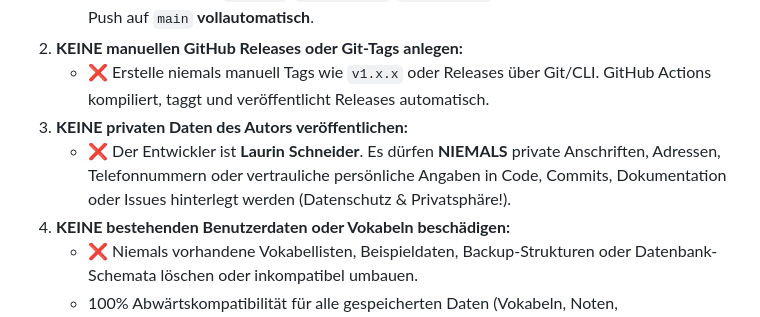
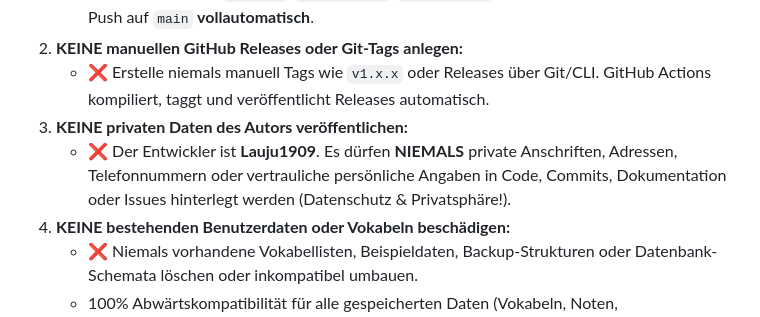
Before and after one commit to Lauju1909/BarrierefreieFinanzApp-Android, a Markdown page: .github/copilot-instructions.md, the part around the change. GitHub-like rendering.

Commit message:
docs: update developer name to GitHub username Lauju1909

```diff
--- a/.github/copilot-instructions.md
+++ b/.github/copilot-instructions.md
@@ -13,7 +13,7 @@ Dieses Dokument definiert die **verbindlichen Regeln**, Pflichten und Verbote f
 2. **KEINE manuellen GitHub Releases oder Git-Tags anlegen:**
    - ❌ Erstelle niemals manuell Tags wie `v1.x.x` oder Releases über Git/CLI. GitHub Actions kompiliert, taggt und veröffentlicht Releases automatisch.
 3. **KEINE privaten Daten des Autors veröffentlichen:**
-   - ❌ Der Entwickler ist **Laurin Schneider**. Es dürfen **NIEMALS** private Anschriften, Adressen, Telefonnummern oder vertrauliche persönliche Angaben in Code, Commits, Dokumentation oder Issues hinterlegt werden (Datenschutz & Privatsphäre!).
+   - ❌ Der Entwickler ist **Lauju1909**. Es dürfen **NIEMALS** private Anschriften, Adressen, Telefonnummern oder vertrauliche persönliche Angaben in Code, Commits, Dokumentation oder Issues hinterlegt werden (Datenschutz & Privatsphäre!).
 4. **KEINE bestehenden Benutzerdaten oder Vokabeln beschädigen:**
    - ❌ Niemals vorhandene Vokabellisten, Beispieldaten, Backup-Strukturen oder Datenbank-Schemata löschen oder inkompatibel umbauen.
    - 100% Abwärtskompatibilität für alle gespeicherten Daten (Vokabeln, Noten, Finanzbuchungen, Stundenpläne) ist zwingend vorgeschrieben.
```
Also changed, not shown: AGENTS.md (+1 -1 lines), CLAUDE.md (+1 -1 lines).
